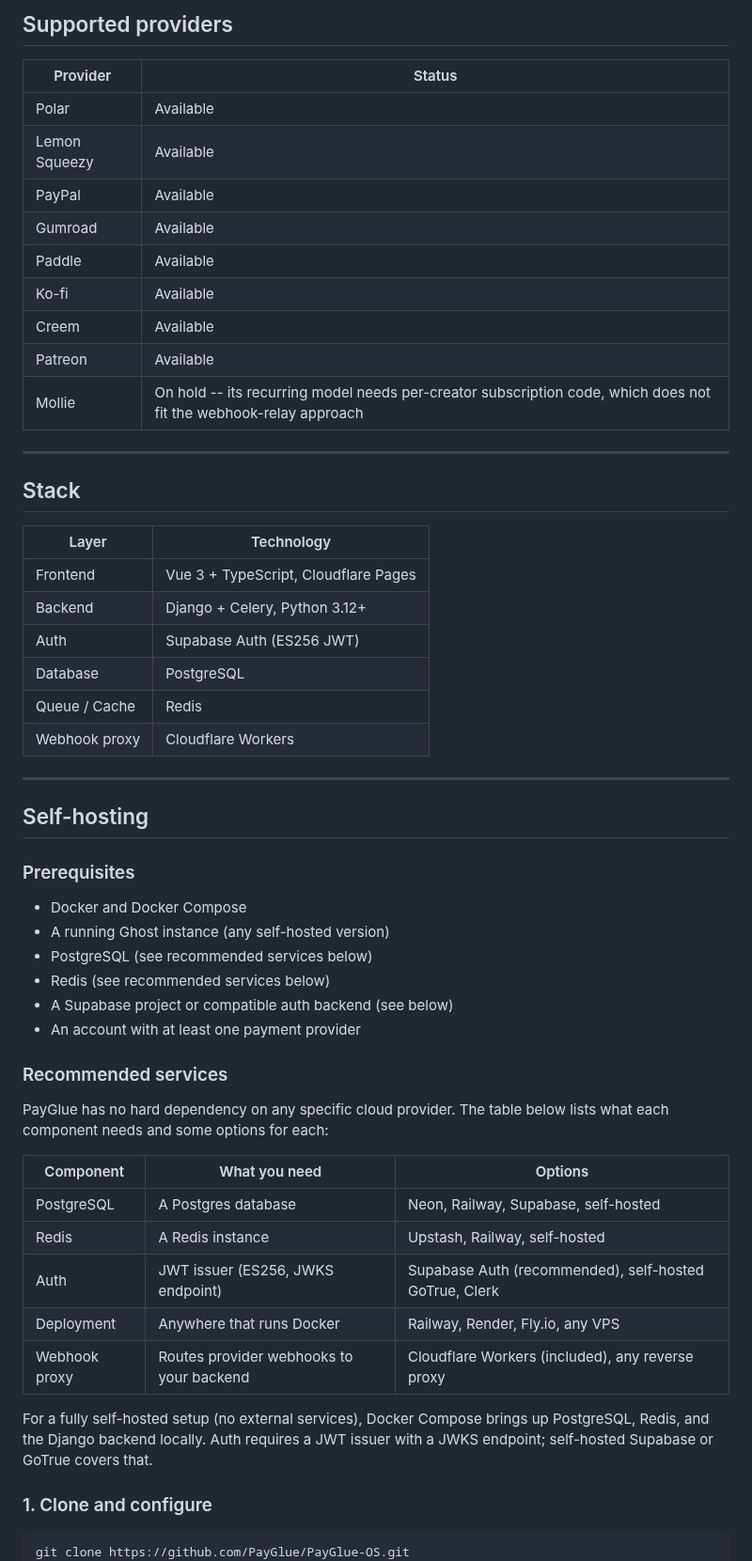
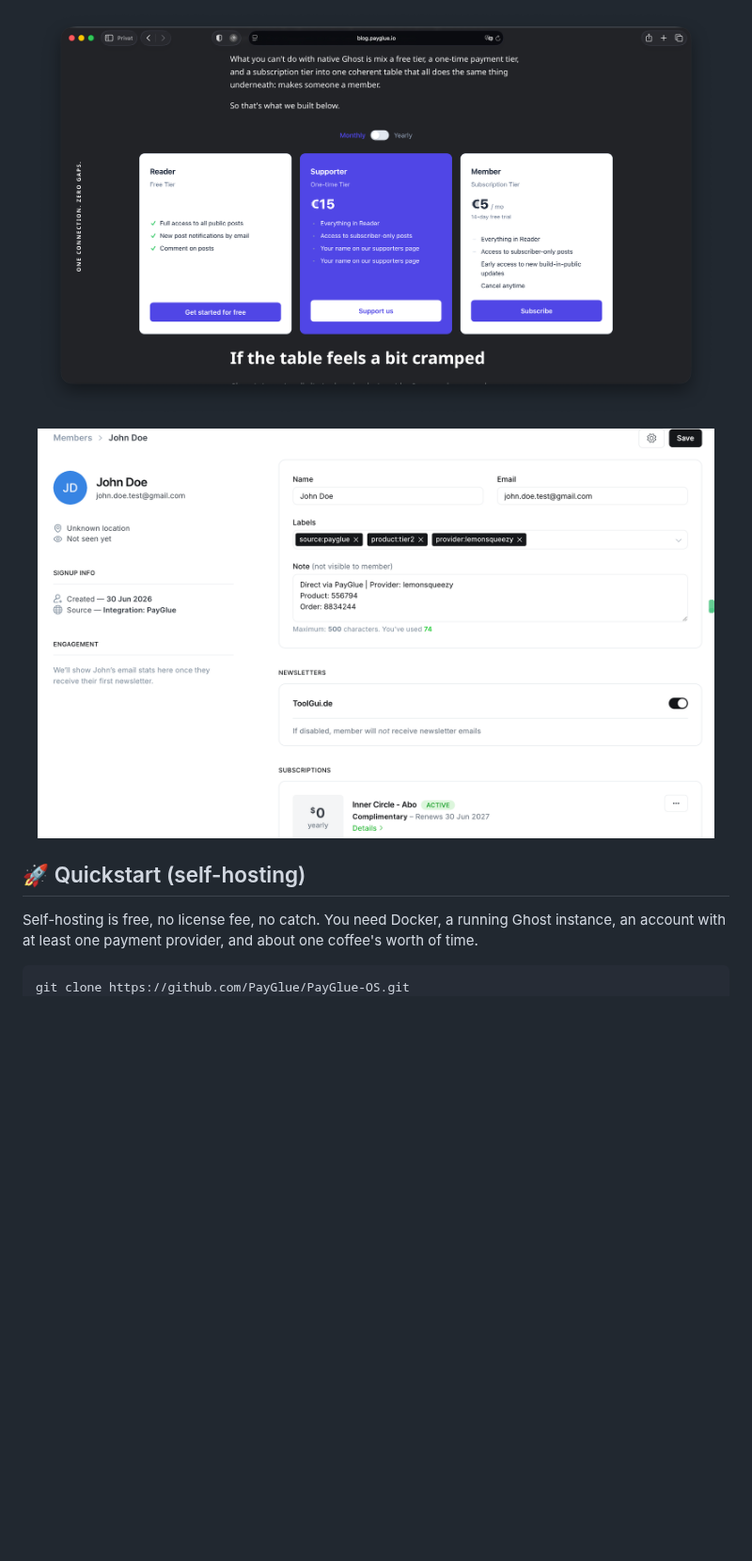
Before and after one commit to PayGlue/PayGlue-OS, a Markdown page: README.md, the part around one of its changes. Shown at 94% size. Drawn GitHub-style; pictures changed too: .github/assets/ghost-memberview.png (added), .github/assets/paywall-blog.png (added); blank space fills up the shorter version.

````diff
--- a/README.md
+++ b/README.md
@@ -46,59 +53,15 @@ PayGlue sits between your payment provider and Ghost:
 
-## Supported providers
+<p align="center">
+  <img src=".github/assets/paywall-blog.png" alt="Embedded paywall and pricing table on a live Ghost blog" width="720" />
+</p>
 
-| Provider | Status |
-|---|---|
-| Polar | Available |
-| Lemon Squeezy | Available |
-| PayPal | Available |
-| Gumroad | Available |
-| Paddle | Available |
-| Ko-fi | Available |
-| Creem | Available |
-| Patreon | Available |
-| Mollie | On hold -- its recurring model needs per-creator subscription code, which does not fit the webhook-relay approach |
+<p align="center">
+  <img src=".github/assets/ghost-memberview.png" alt="The synced member as it appears in Ghost Admin" width="720" />
+</p>
 
----
+## 🚀 Quickstart (self-hosting)
 
-## Stack
-
-| Layer | Technology |
-|---|---|
-| Frontend | Vue 3 + TypeScript, Cloudflare Pages |
-| Backend | Django + Celery, Python 3.12+ |
-| Auth | Supabase Auth (ES256 JWT) |
-| Database | PostgreSQL |
-| Queue / Cache | Redis |
-| Webhook proxy | Cloudflare Workers |
-
----
-
-## Self-hosting
-
-### Prerequisites
-
-- Docker and Docker Compose
-- A running Ghost instance (any self-hosted version)
-- PostgreSQL (see recommended services below)
-- Redis (see recommended services below)
-- A Supabase project or compatible auth backend (see below)
-- An account with at least one payment provider
-
-### Recommended services
-
-PayGlue has no hard dependency on any specific cloud provider. The table below lists what each component needs and some options for each:
-
-| Component | What you need | Options |
-|---|---|---|
-| PostgreSQL | A Postgres database | Neon, Railway, Supabase, self-hosted |
-| Redis | A Redis instance | Upstash, Railway, self-hosted |
-| Auth | JWT issuer (ES256, JWKS endpoint) | Supabase Auth (recommended), self-hosted GoTrue, Clerk |
-| Deployment | Anywhere that runs Docker | Railway, Render, Fly.io, any VPS |
-| Webhook proxy | Routes provider webhooks to your backend | Cloudflare Workers (included), any reverse proxy |
-
-For a fully self-hosted setup (no external services), Docker Compose brings up PostgreSQL, Redis, and the Django backend locally. Auth requires a JWT issuer with a JWKS endpoint; self-hosted Supabase or GoTrue covers that.
-
-### 1. Clone and configure
+Self-hosting is free, no license fee, no catch. You need Docker, a running Ghost instance, an account with at least one payment provider, and about one coffee's worth of time.
 
 ```bash
 git clone https://github.com/PayGlue/PayGlue-OS.git
````
Also changed, not shown: other parts of README.md (+69 -105 lines), .github/assets/ghost-connection.png (added), .github/assets/provider-config.png (added), 1 other file.
